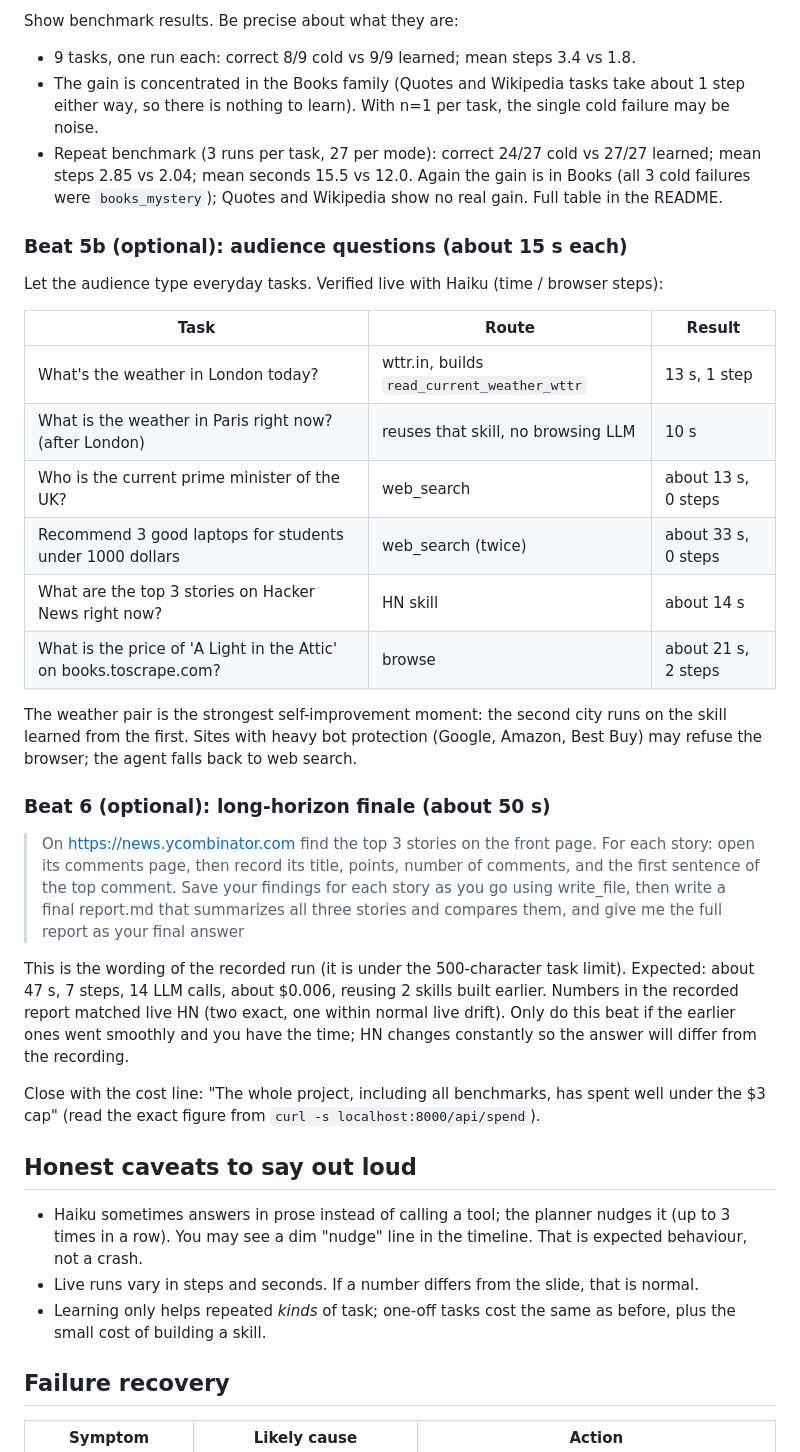
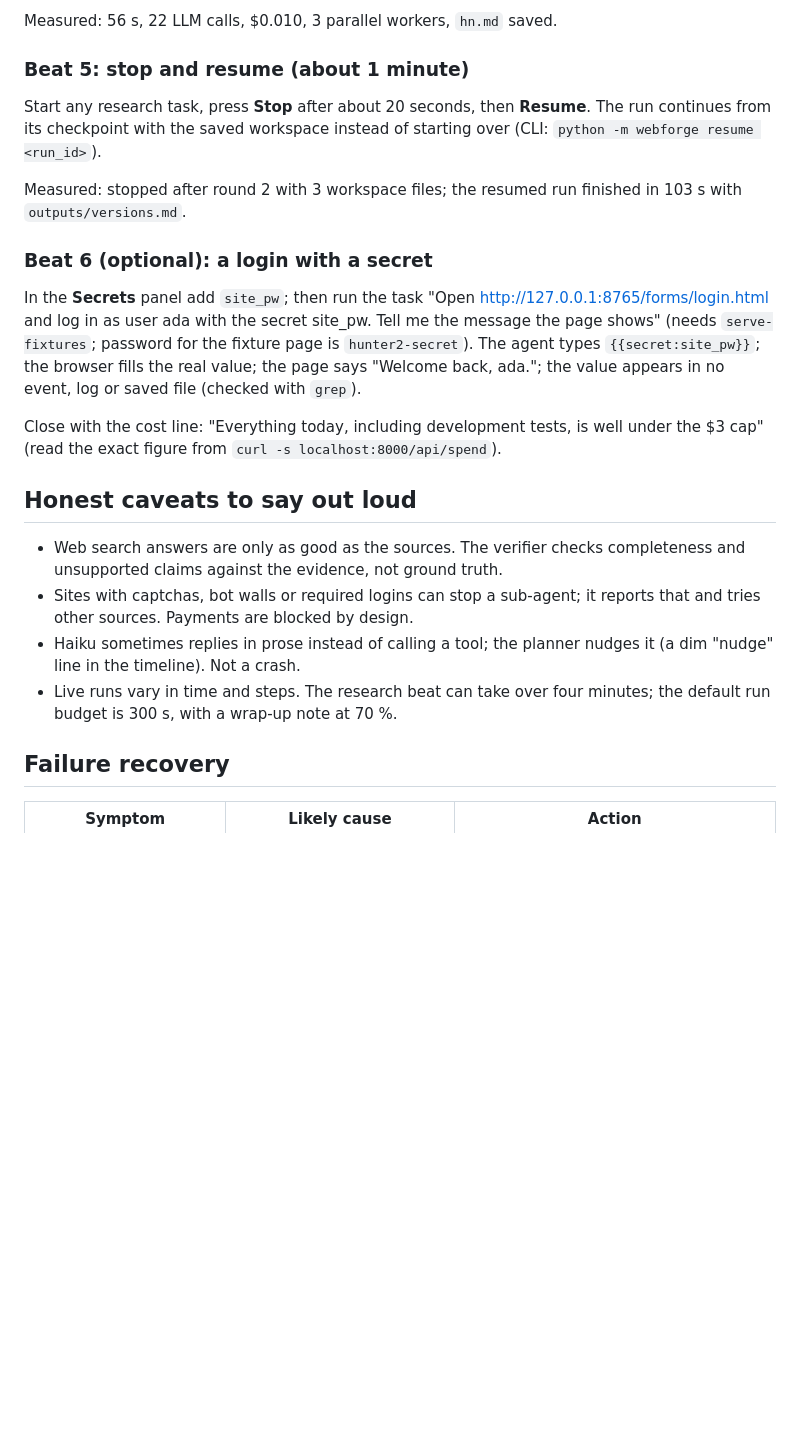
Before and after one commit to Auro-rium/web-forge, a Markdown page: docs/DEMO.md, the part around one of its changes. Rendered like a GitHub page; blank space fills up the shorter version.

```diff
--- a/docs/DEMO.md
+++ b/docs/DEMO.md
@@ -57,38 +52,24 @@ Open **Skills & Memory**. Show the skill card (parameters, steps, uses/successes
 
-Show benchmark results. Be precise about what they are:
+Measured: 56 s, 22 LLM calls, $0.010, 3 parallel workers, `hn.md` saved.
 
-- 9 tasks, one run each: correct 8/9 cold vs 9/9 learned; mean steps 3.4 vs 1.8.
-- The gain is concentrated in the Books family (Quotes and Wikipedia tasks take about 1 step either way, so there is nothing to learn). With n=1 per task, the single cold failure may be noise.
-- Repeat benchmark (3 runs per task, 27 per mode): correct 24/27 cold vs 27/27 learned; mean steps 2.85 vs 2.04; mean seconds 15.5 vs 12.0. Again the gain is in Books (all 3 cold failures were `books_mystery`); Quotes and Wikipedia show no real gain. Full table in the README.
+### Beat 5: stop and resume (about 1 minute)
 
-### Beat 5b (optional): audience questions (about 15 s each)
+Start any research task, press **Stop** after about 20 seconds, then **Resume**. The run continues from its checkpoint with the saved workspace instead of starting over (CLI: `python -m webforge resume <run_id>`).
 
-Let the audience type everyday tasks. Verified live with Haiku (time / browser steps):
+Measured: stopped after round 2 with 3 workspace files; the resumed run finished in 103 s with `outputs/versions.md`.
 
-| Task | Route | Result |
-|---|---|---|
-| What's the weather in London today? | wttr.in, builds `read_current_weather_wttr` | 13 s, 1 step |
-| What is the weather in Paris right now? (after London) | reuses that skill, no browsing LLM | 10 s |
-| Who is the current prime minister of the UK? | web_search | about 13 s, 0 steps |
-| Recommend 3 good laptops for students under 1000 dollars | web_search (twice) | about 33 s, 0 steps |
-| What are the top 3 stories on Hacker News right now? | HN skill | about 14 s |
-| What is the price of 'A Light in the Attic' on books.toscrape.com? | browse | about 21 s, 2 steps |
+### Beat 6 (optional): a login with a secret
 
-The weather pair is the strongest self-improvement moment: the second city runs on the skill learned from the first. Sites with heavy bot protection (Google, Amazon, Best Buy) may refuse the browser; the agent falls back to web search.
+In the **Secrets** panel add `site_pw`; then run the task "Open http://127.0.0.1:8765/forms/login.html and log in as user ada with the secret site_pw. Tell me the message the page shows" (needs `serve-fixtures`; password for the fixture page is `hunter2-secret`). The agent types `{{secret:site_pw}}`; the browser fills the real value; the page says "Welcome back, ada."; the value appears in no event, log or saved file (checked with `grep`).
 
-### Beat 6 (optional): long-horizon finale (about 50 s)
-
-> On https://news.ycombinator.com find the top 3 stories on the front page. For each story: open its comments page, then record its title, points, number of comments, and the first sentence of the top comment. Save your findings for each story as you go using write_file, then write a final report.md that summarizes all three stories and compares them, and give me the full report as your final answer
-
-This is the wording of the recorded run (it is under the 500-character task limit). Expected: about 47 s, 7 steps, 14 LLM calls, about $0.006, reusing 2 skills built earlier. Numbers in the recorded report matched live HN (two exact, one within normal live drift). Only do this beat if the earlier ones went smoothly and you have the time; HN changes constantly so the answer will differ from the recording.
-
-Close with the cost line: "The whole project, including all benchmarks, has spent well under the $3 cap" (read the exact figure from `curl -s localhost:8000/api/spend`).
+Close with the cost line: "Everything today, including development tests, is well under the $3 cap" (read the exact figure from `curl -s localhost:8000/api/spend`).
 
 ## Honest caveats to say out loud
 
-- Haiku sometimes answers in prose instead of calling a tool; the planner nudges it (up to 3 times in a row). You may see a dim "nudge" line in the timeline. That is expected behaviour, not a crash.
-- Live runs vary in steps and seconds. If a number differs from the slide, that is normal.
-- Learning only helps repeated *kinds* of task; one-off tasks cost the same as before, plus the small cost of building a skill.
+- Web search answers are only as good as the sources. The verifier checks completeness and unsupported claims against the evidence, not ground truth.
+- Sites with captchas, bot walls or required logins can stop a sub-agent; it reports that and tries other sources. Payments are blocked by design.
+- Haiku sometimes replies in prose instead of calling a tool; the planner nudges it (a dim "nudge" line in the timeline). Not a crash.
+- Live runs vary in time and steps. The research beat can take over four minutes; the default run budget is 300 s, with a wrap-up note at 70 %.
 
 ## Failure recovery
 
```
Also changed, not shown: other parts of docs/DEMO.md (+34 -39 lines), README.md (+5 -1 lines), docs/ARCHITECTURE.md (+1 -1 lines), docs/img/approval.jpg (added), 10 other files.
